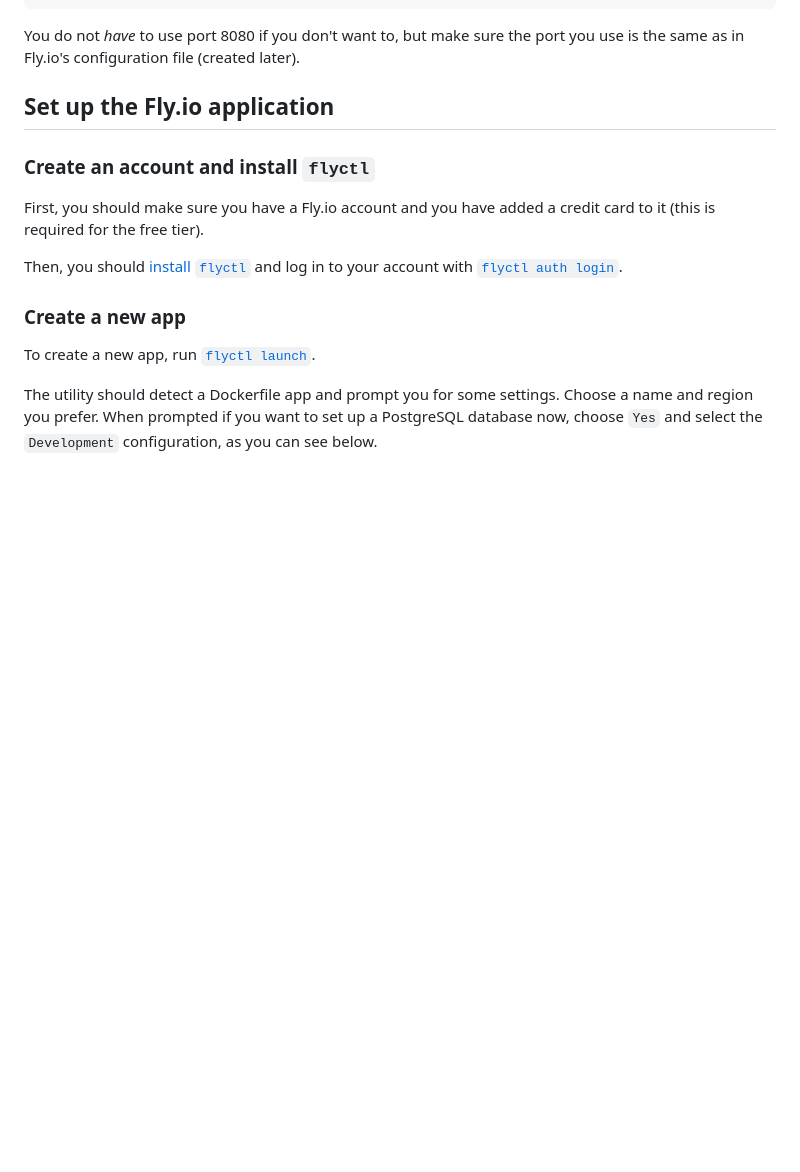
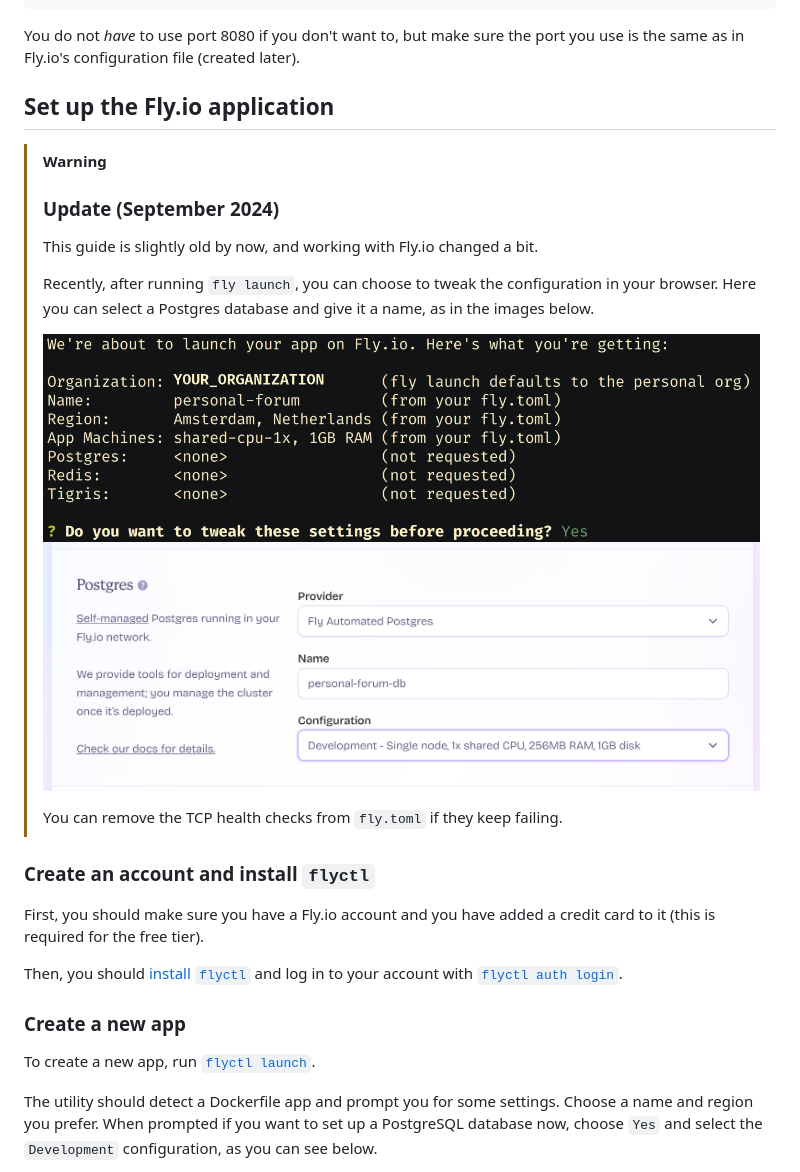
Before and after one commit to pandrei7/personal_forum, a Markdown page: docs/deployment_guide.md, the part around the change. GitHub-like rendering; pictures changed too: docs/img/fly_cli_tweak_prompt.png (added), docs/img/fly_pg_settings.png (added); blank space fills up the shorter version.

Commit message:
docs: Update the deployment guide slightly

```diff
--- a/docs/deployment_guide.md
+++ b/docs/deployment_guide.md
@@ -95,6 +95,21 @@ You do not *have* to use port 8080 if you don't want to, but make sure the port
 you use is the same as in Fly.io's configuration file (created later).
 
 ## Set up the Fly.io application
+
+> [!WARNING]
+>
+> ### Update (September 2024)
+>
+> This guide is slightly old by now, and working with Fly.io changed a bit.
+>
+> Recently, after running `fly launch`, you can choose to tweak the
+> configuration in your browser. Here you can select a Postgres database and
+> give it a name, as in the images below.
+>
+> ![CLI prompt asking whether to tweak settings.](img/fly_cli_tweak_prompt.png)
+> ![Postgres tweaks in the Fly.io UI.](img/fly_pg_settings.png)
+>
+> You can remove the TCP health checks from `fly.toml` if they keep failing.
 
 ### Create an account and install `flyctl`
 
```
